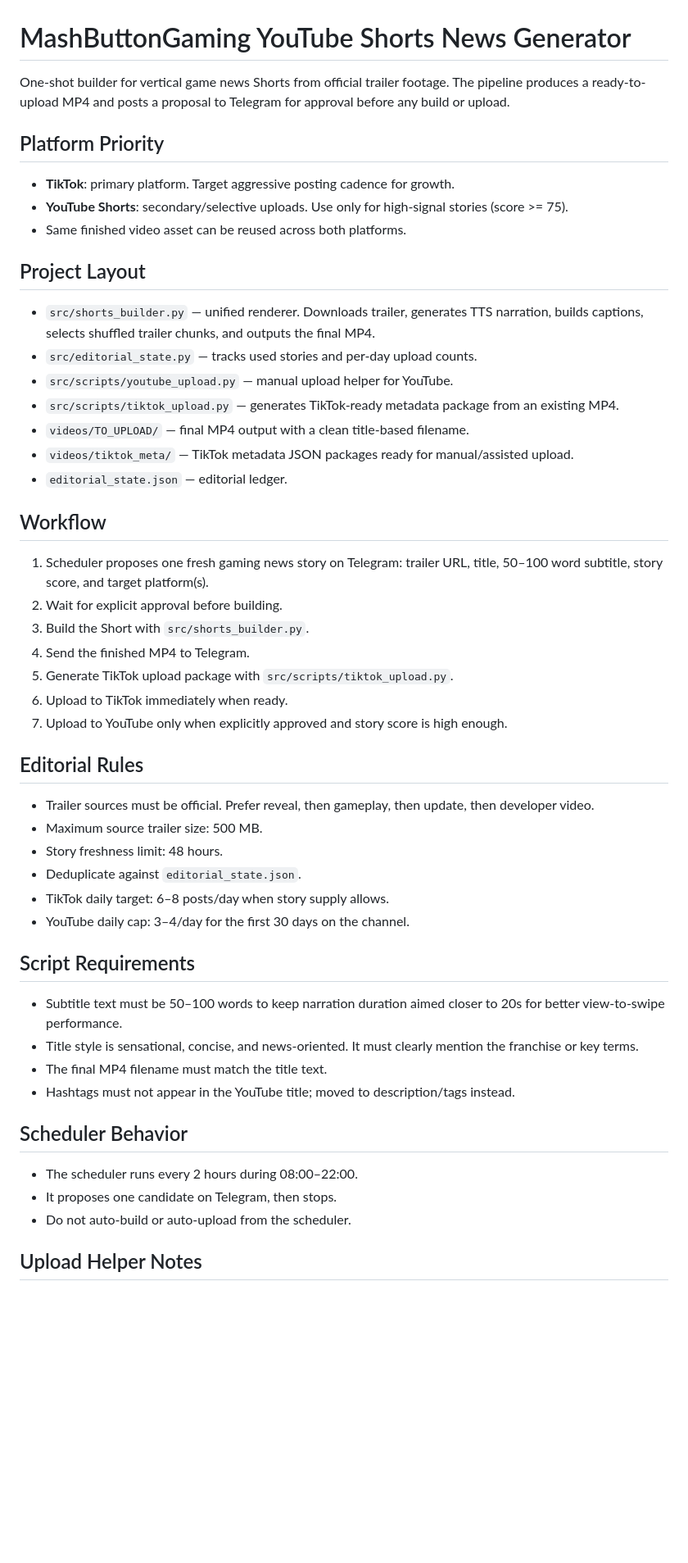
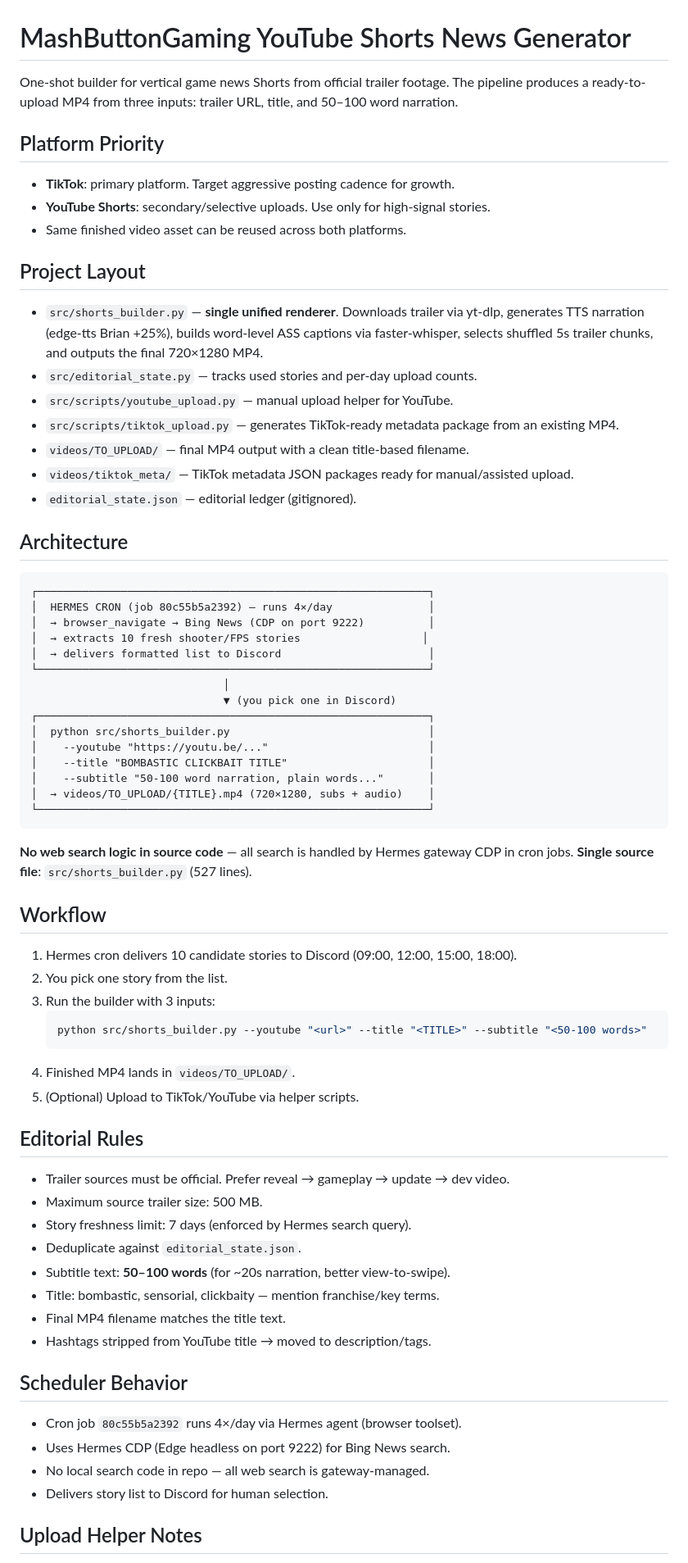
Before and after one commit to qisashasanudin/youtube-shorts-news-report-generator, a Markdown page: README.md, the part around one of its changes. Shown at 82% size. Rendered like a GitHub page; blank space fills up the shorter version.

Commit message:
docs: update README + TSD for current architecture (single shorts_builder, Hermes cron → Discord)

````diff
--- a/README.md
+++ b/README.md
@@ -1,54 +1,75 @@
 # MashButtonGaming YouTube Shorts News Generator
 
-One-shot builder for vertical game news Shorts from official trailer footage. The pipeline produces a ready-to-upload MP4 and posts a proposal to Telegram for approval before any build or upload.
+One-shot builder for vertical game news Shorts from official trailer footage.
+The pipeline produces a ready-to-upload MP4 from three inputs: trailer URL, title, and 50–100 word narration.
 
 ## Platform Priority
 
 - **TikTok**: primary platform. Target aggressive posting cadence for growth.
-- **YouTube Shorts**: secondary/selective uploads. Use only for high-signal stories (score >= 75).
+- **YouTube Shorts**: secondary/selective uploads. Use only for high-signal stories.
 - Same finished video asset can be reused across both platforms.
 
 ## Project Layout
 
-- `src/shorts_builder.py` — unified renderer. Downloads trailer, generates TTS narration, builds captions, selects shuffled trailer chunks, and outputs the final MP4.
+- `src/shorts_builder.py` — **single unified renderer**. Downloads trailer via yt-dlp, generates TTS narration (edge-tts Brian +25%), builds word-level ASS captions via faster-whisper, selects shuffled 5s trailer chunks, and outputs the final 720×1280 MP4.
 - `src/editorial_state.py` — tracks used stories and per-day upload counts.
 - `src/scripts/youtube_upload.py` — manual upload helper for YouTube.
 - `src/scripts/tiktok_upload.py` — generates TikTok-ready metadata package from an existing MP4.
 - `videos/TO_UPLOAD/` — final MP4 output with a clean title-based filename.
 - `videos/tiktok_meta/` — TikTok metadata JSON packages ready for manual/assisted upload.
-- `editorial_state.json` — editorial ledger.
+- `editorial_state.json` — editorial ledger (gitignored).
+
+## Architecture
+
+```
+┌─────────────────────────────────────────────────────────────┐
+│  HERMES CRON (job 80c55b5a2392) — runs 4×/day               │
+│  → browser_navigate → Bing News (CDP on port 9222)          │
+│  → extracts 10 fresh shooter/FPS stories                   │
+│  → delivers formatted list to Discord                       │
+└─────────────────────────────────────────────────────────────┘
+                              │
+                              ▼ (you pick one in Discord)
+┌─────────────────────────────────────────────────────────────┐
+│  python src/shorts_builder.py                               │
+│    --youtube "https://youtu.be/..."                         │
+│    --title "BOMBASTIC CLICKBAIT TITLE"                      │
+│    --subtitle "50-100 word narration, plain words..."       │
+│  → videos/TO_UPLOAD/{TITLE}.mp4 (720×1280, subs + audio)    │
+└─────────────────────────────────────────────────────────────┘
+```
+
+**No web search logic in source code** — all search is handled by Hermes gateway CDP in cron jobs.
+**Single source file**: `src/shorts_builder.py` (527 lines).
 
 ## Workflow
 
-1. Scheduler proposes one fresh gaming news story on Telegram: trailer URL, title, 50–100 word subtitle, story score, and target platform(s).
-2. Wait for explicit approval before building.
-3. Build the Short with `src/shorts_builder.py`.
-4. Send the finished MP4 to Telegram.
-5. Generate TikTok upload package with `src/scripts/tiktok_upload.py`.
-6. Upload to TikTok immediately when ready.
-7. Upload to YouTube only when explicitly approved and story score is high enough.
+1. Hermes cron delivers 10 candidate stories to Discord (09:00, 12:00, 15:00, 18:00).
+2. You pick one story from the list.
+3. Run the builder with 3 inputs:
+   ```bash
+   python src/shorts_builder.py --youtube "<url>" --title "<TITLE>" --subtitle "<50-100 words>"
+   ```
+4. Finished MP4 lands in `videos/TO_UPLOAD/`.
+5. (Optional) Upload to TikTok/YouTube via helper scripts.
 
 ## Editorial Rules
 
-- Trailer sources must be official. Prefer reveal, then gameplay, then update, then developer video.
+- Trailer sources must be official. Prefer reveal → gameplay → update → dev video.
 - Maximum source trailer size: 500 MB.
-- Story freshness limit: 48 hours.
+- Story freshness limit: 7 days (enforced by Hermes search query).
 - Deduplicate against `editorial_state.json`.
-- TikTok daily target: 6–8 posts/day when story supply allows.
-- YouTube daily cap: 3–4/day for the first 30 days on the channel.
-
-## Script Requirements
-
-- Subtitle text must be 50–100 words to keep narration duration aimed closer to 20s for better view-to-swipe performance.
-- Title style is sensational, concise, and news-oriented. It must clearly mention the franchise or key terms.
-- The final MP4 filename must match the title text.
-- Hashtags must not appear in the YouTube title; moved to description/tags instead.
+- Subtitle text: **50–100 words** (for ~20s narration, better view-to-swipe).
+- Title: bombastic, sensorial, clickbaity — mention franchise/key terms.
+- Final MP4 filename matches the title text.
+- Hashtags stripped from YouTube title → moved to description/tags.
 
 ## Scheduler Behavior
 
-- The scheduler runs every 2 hours during 08:00–22:00.
-- It proposes one candidate on Telegram, then stops.
-- Do not auto-build or auto-upload from the scheduler.
+- Cron job `80c55b5a2392` runs 4×/day via Hermes agent (browser toolset).
+- Uses Hermes CDP (Edge headless on port 9222) for Bing News search.
+- No local search code in repo — all web search is gateway-managed.
+- Delivers story list to Discord for human selection.
 
 ## Upload Helper Notes
 
````
Also changed, not shown: other parts of README.md (+4 -4 lines), TSD.md (+42 -47 lines).
